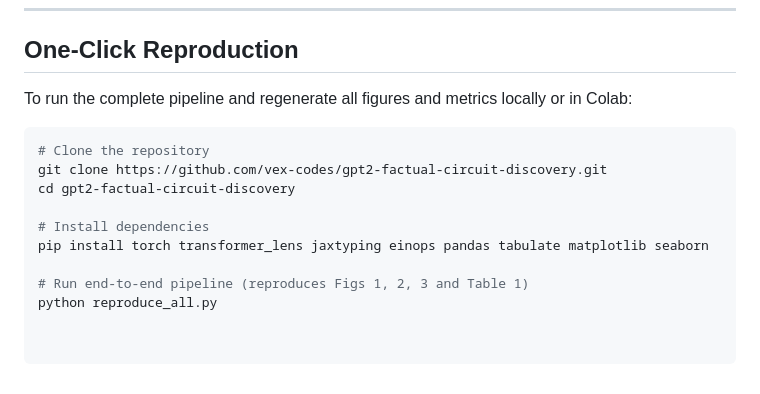
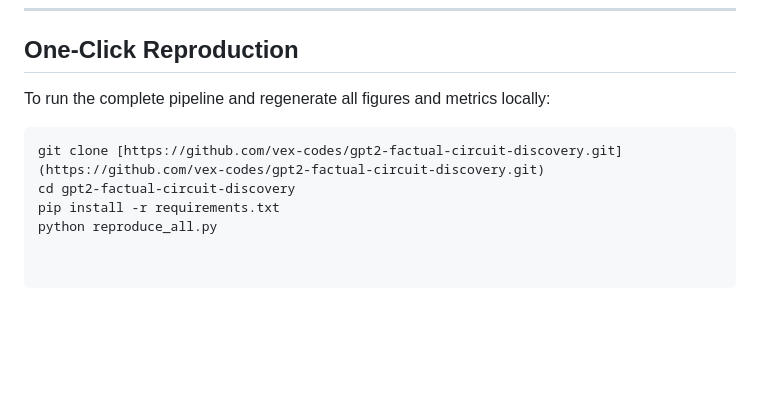
Before and after one commit to vex-codes/gpt2-factual-circuit-discovery, a Markdown page: README.md, the part around the change. Rendered like a GitHub page; blank space fills up the shorter version.

````diff
--- a/README.md
+++ b/README.md
@@ -52,15 +52,10 @@ Mean-ablation confirms that knocking out the 3 core writing heads collapses the
 
 ## One-Click Reproduction
 
-To run the complete pipeline and regenerate all figures and metrics locally or in Colab:
+To run the complete pipeline and regenerate all figures and metrics locally:
 
 ```bash
-# Clone the repository
-git clone https://github.com/vex-codes/gpt2-factual-circuit-discovery.git
+git clone [https://github.com/vex-codes/gpt2-factual-circuit-discovery.git](https://github.com/vex-codes/gpt2-factual-circuit-discovery.git)
 cd gpt2-factual-circuit-discovery
-
-# Install dependencies
-pip install torch transformer_lens jaxtyping einops pandas tabulate matplotlib seaborn
-
-# Run end-to-end pipeline (reproduces Figs 1, 2, 3 and Table 1)
+pip install -r requirements.txt
 python reproduce_all.py
````
